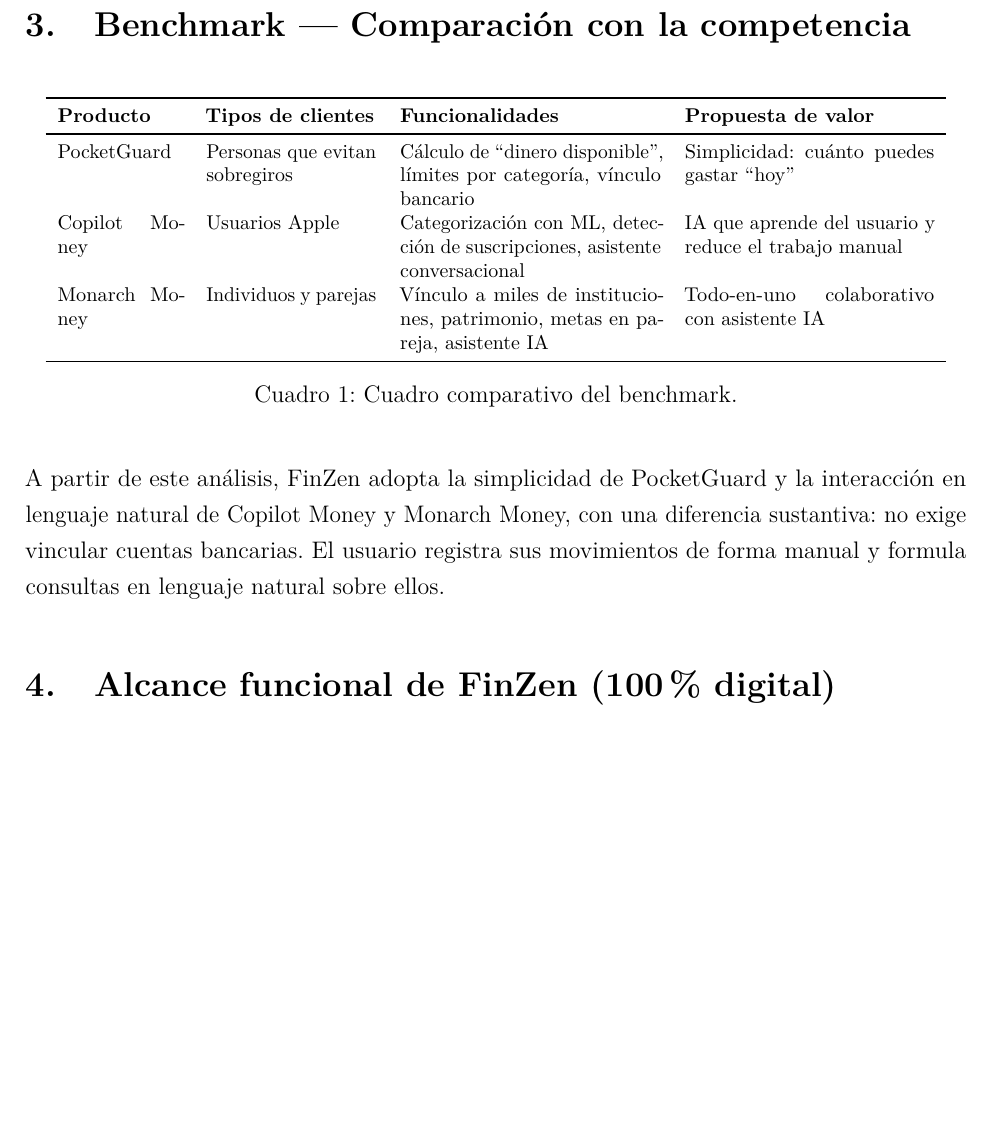
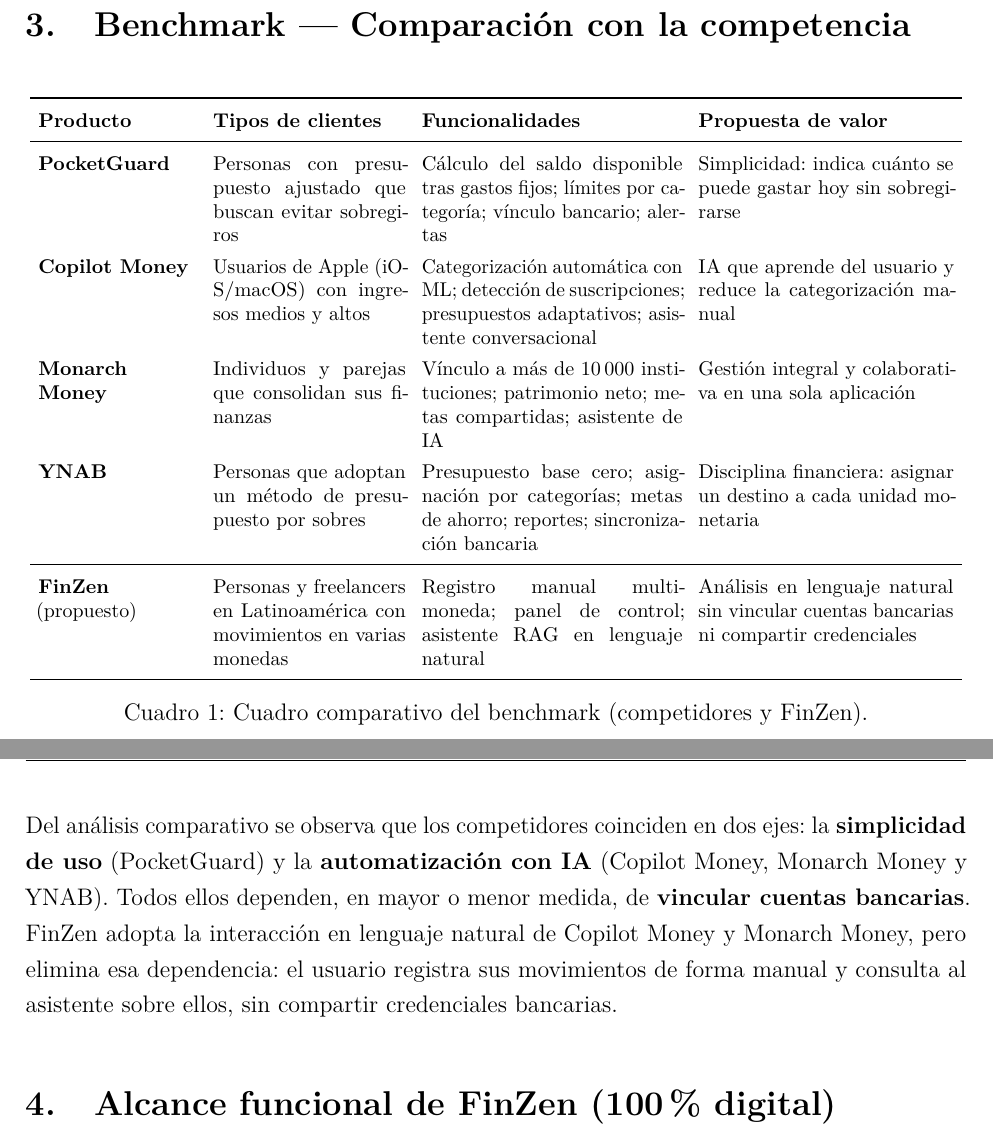
Before and after one commit to UTEC-AII/finzen-docs, a LaTeX document (Proyecto_Parcial.tex): part of page 5 of 34 before the commit and two parts of pages 5 and 6 of 35 after it, the two joined at a grey line, cut so that both start at the same text, the shorter picture padded with empty space. Compiled offline with pdfLaTeX.

Commit message:
Informe: benchmark ampliado (4 competidores + FinZen) y tabla con mejor espaciado

```diff
--- a/Proyecto_Parcial.tex
+++ b/Proyecto_Parcial.tex
@@ -15,6 +15,7 @@
 \usepackage{hyperref}
 \usepackage{booktabs}
 \usepackage{longtable}
+\usepackage{array}
 \usepackage{listings}
 \usepackage{xcolor}
 \usepackage{float}
@@ -177,25 +178,31 @@
 
 \begin{table}[H]
 \centering
-\small
 \footnotesize
-\begin{tabular}{p{2.2cm} p{3cm} p{4.6cm} p{4.4cm}}
+\renewcommand{\arraystretch}{1.3}
+\setlength{\tabcolsep}{4pt}
+\begin{tabular}{>{\raggedright\arraybackslash}p{2.8cm} p{3.4cm} p{4.6cm} p{4.5cm}}
 \toprule
 \textbf{Producto} & \textbf{Tipos de clientes} & \textbf{Funcionalidades} & \textbf{Propuesta de valor} \\
 \midrule
-PocketGuard & Personas que evitan sobregiros & C\'alculo de ``dinero disponible'', l\'imites por categor\'ia, v\'inculo bancario & Simplicidad: cu\'anto puedes gastar ``hoy'' \\
-Copilot Money & Usuarios Apple & Categorizaci\'on con ML, detecci\'on de suscripciones, asistente conversacional & IA que aprende del usuario y reduce el trabajo manual \\
-Monarch Money & Individuos y parejas & V\'inculo a miles de instituciones, patrimonio, metas en pareja, asistente IA & Todo-en-uno colaborativo con asistente IA \\
+\textbf{PocketGuard} & Personas con presupuesto ajustado que buscan evitar sobregiros & C\'alculo del saldo disponible tras gastos fijos; l\'imites por categor\'ia; v\'inculo bancario; alertas & Simplicidad: indica cu\'anto se puede gastar hoy sin sobregirarse \\
+\textbf{Copilot Money} & Usuarios de Apple (iOS/macOS) con ingresos medios y altos & Categorizaci\'on autom\'atica con ML; detecci\'on de suscripciones; presupuestos adaptativos; asistente conversacional & IA que aprende del usuario y reduce la categorizaci\'on manual \\
+\textbf{Monarch Money} & Individuos y parejas que consolidan sus finanzas & V\'inculo a m\'as de 10\,000 instituciones; patrimonio neto; metas compartidas; asistente de IA & Gesti\'on integral y colaborativa en una sola aplicaci\'on \\
+\textbf{YNAB} & Personas que adoptan un m\'etodo de presupuesto por sobres & Presupuesto base cero; asignaci\'on por categor\'ias; metas de ahorro; reportes; sincronizaci\'on bancaria & Disciplina financiera: asignar un destino a cada unidad monetaria \\
+\midrule
+\textbf{FinZen} (propuesto) & Personas y freelancers en Latinoam\'erica con movimientos en varias monedas & Registro manual multi-moneda; panel de control; asistente RAG en lenguaje natural & An\'alisis en lenguaje natural sin vincular cuentas bancarias ni compartir credenciales \\
 \bottomrule
 \end{tabular}
-\caption{Cuadro comparativo del benchmark.}
+\caption{Cuadro comparativo del benchmark (competidores y FinZen).}
 \end{table}
 
-A partir de este an\'alisis, FinZen adopta la simplicidad de PocketGuard y la
-interacci\'on en lenguaje natural de Copilot Money y Monarch Money, con una
-diferencia sustantiva: no exige vincular cuentas bancarias. El usuario registra
-sus movimientos de forma manual y formula consultas en lenguaje natural sobre
-ellos.
+Del an\'alisis comparativo se observa que los competidores coinciden en dos ejes: la
+\textbf{simplicidad de uso} (PocketGuard) y la \textbf{automatizaci\'on con IA}
+(Copilot Money, Monarch Money y YNAB). Todos ellos dependen, en mayor o menor medida,
+de \textbf{vincular cuentas bancarias}. FinZen adopta la interacci\'on en lenguaje
+natural de Copilot Money y Monarch Money, pero elimina esa dependencia: el usuario
+registra sus movimientos de forma manual y consulta al asistente sobre ellos, sin
+compartir credenciales bancarias.
 
 \section{Alcance funcional de FinZen (100\% digital)}
 
```
Also changed, not shown: Proyecto_Parcial.pdf.
